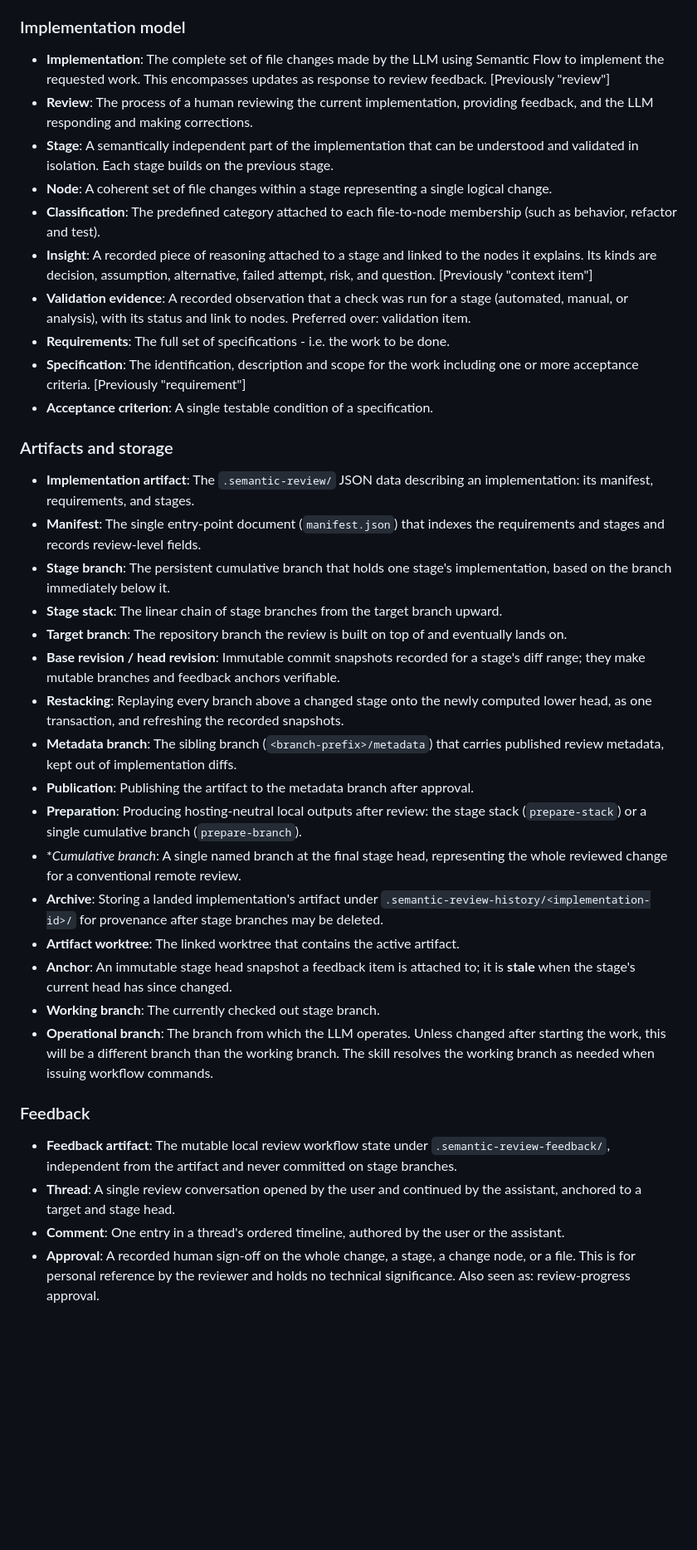
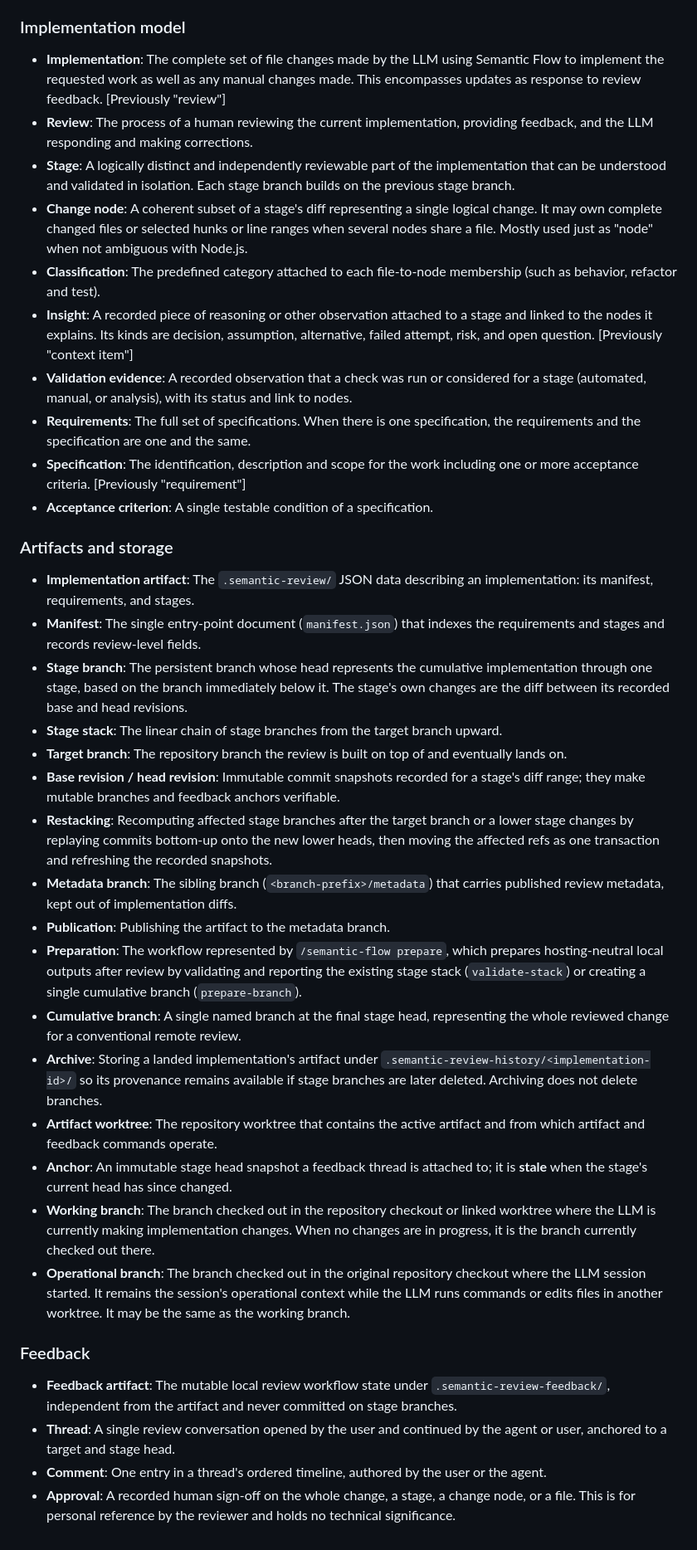
Before and after one commit to MortenChristiansenOrg/semantic-code-review, a Markdown page: AGENTS.md, the part around the change. Shown at 83% size. Rendered like a GitHub page; blank space fills up the shorter version.

Commit message:
Adjustments to glossary

```diff
--- a/AGENTS.md
+++ b/AGENTS.md
@@ -35,35 +35,40 @@ version solely to preserve v0.1 behavior until versioning is declared active.
 ### Implementation model
 
 - **Implementation**: The complete set of file changes made by the LLM using Semantic
-  Flow to implement the requested work. This encompasses updates as response to
-  review feedback. [Previously "review"]
+  Flow to implement the requested work as well as any manual changes made. This
+  encompasses updates as response to review feedback. [Previously "review"]
 - **Review**: The process of a human reviewing the current implementation, providing
   feedback, and the LLM responding and making corrections.
-- **Stage**: A semantically independent part of the implementation that can be
-  understood and validated in isolation. Each stage builds on the previous stage.
-- **Node**: A coherent set of file changes within a stage representing a single
-  logical change.
+- **Stage**: A logically distinct and independently reviewable part of the
+  implementation that can be understood and validated in isolation. Each stage
+  branch builds on the previous stage branch.
+- **Change node**: A coherent subset of a stage's diff representing a single
+  logical change. It may own complete changed files or selected hunks or line
+  ranges when several nodes share a file. Mostly used just as "node" when not
+  ambiguous with Node.js.
 - **Classification**: The predefined category attached to each file-to-node
   membership (such as behavior, refactor and test).
-- **Insight**: A recorded piece of reasoning attached to a stage and
-  linked to the nodes it explains. Its kinds are decision, assumption,
-  alternative, failed attempt, risk, and question. [Previously "context item"]
-- **Validation evidence**: A recorded observation that a check was run for a
-  stage (automated, manual, or analysis), with its status and link to nodes.
-  Preferred over: validation item.
-- **Requirements**: The full set of specifications - i.e. the work to be done.
+- **Insight**: A recorded piece of reasoning or other observation attached to a
+  stage and linked to the nodes it explains. Its kinds are decision, assumption,
+  alternative, failed attempt, risk, and open question. [Previously "context item"]
+- **Validation evidence**: A recorded observation that a check was run or considered
+  for a stage (automated, manual, or analysis), with its status and link to nodes.
+- **Requirements**: The full set of specifications. When there is one specification,
+  the requirements and the specification are one and the same.
 - **Specification**: The identification, description and scope for the
   work including one or more acceptance criteria. [Previously "requirement"]
 - **Acceptance criterion**: A single testable condition of a specification.
 
 ### Artifacts and storage
 
-- **Implementation artifact**: The `.semantic-review/` JSON data describing an implementation: its
-  manifest, requirements, and stages.
+- **Implementation artifact**: The `.semantic-review/` JSON data describing an
+  implementation: its manifest, requirements, and stages.
 - **Manifest**: The single entry-point document (`manifest.json`) that indexes
   the requirements and stages and records review-level fields.
-- **Stage branch**: The persistent cumulative branch that holds one stage's
-  implementation, based on the branch immediately below it.
+- **Stage branch**: The persistent branch whose head represents the cumulative
+  implementation through one stage, based on the branch immediately below it.
+  The stage's own changes are the diff between its recorded base and head
+  revisions.
 - **Stage stack**: The linear chain of stage branches from the target branch
   upward.
 - **Target branch**: The repository branch the review is built on top of and
@@ -71,29 +76,35 @@ version solely to preserve v0.1 behavior until versioning is declared active.
 - **Base revision / head revision**: Immutable commit snapshots recorded for a
   stage's diff range; they make mutable branches and feedback anchors
   verifiable.
-- **Restacking**: Replaying every branch above a changed stage onto the newly
-  computed lower head, as one transaction, and refreshing the recorded
-  snapshots.
+- **Restacking**: Recomputing affected stage branches after the target branch
+  or a lower stage changes by replaying commits bottom-up onto the new lower
+  heads, then moving the affected refs as one transaction and refreshing the
+  recorded snapshots.
 - **Metadata branch**: The sibling branch (`<branch-prefix>/metadata`) that
   carries published review metadata, kept out of implementation diffs.
-- **Publication**: Publishing the artifact to the metadata branch after
-  approval.
-- **Preparation**: Producing hosting-neutral local outputs after review: the
-  stage stack (`prepare-stack`) or a single cumulative branch
-  (`prepare-branch`).
-- **Cumulative branch*: A single named branch at the final stage head,
+- **Publication**: Publishing the artifact to the metadata branch.
+- **Preparation**: The workflow represented by `/semantic-flow prepare`, which
+  prepares hosting-neutral local outputs after review by validating and
+  reporting the existing stage stack (`validate-stack`) or creating a single
+  cumulative branch (`prepare-branch`).
+- **Cumulative branch**: A single named branch at the final stage head,
   representing the whole reviewed change for a conventional remote review.
 - **Archive**: Storing a landed implementation's artifact under
-  `.semantic-review-history/<implementation-id>/` for provenance after stage branches
-  may be deleted.
-- **Artifact worktree**: The linked worktree that contains the active
-  artifact.
-- **Anchor**: An immutable stage head snapshot a feedback item is attached to;
+  `.semantic-review-history/<implementation-id>/` so its provenance remains
+  available if stage branches are later deleted. Archiving does not delete
+  branches.
+- **Artifact worktree**: The repository worktree that contains the active
+  artifact and from which artifact and feedback commands operate.
+- **Anchor**: An immutable stage head snapshot a feedback thread is attached to;
   it is **stale** when the stage's current head has since changed.
-- **Working branch**: The currently checked out stage branch.
-- **Operational branch**: The branch from which the LLM operates. Unless changed
-  after starting the work, this will be a different branch than the working branch.
-  The skill resolves the working branch as needed when issuing workflow commands.
+- **Working branch**: The branch checked out in the repository checkout or
+  linked worktree where the LLM is currently making implementation changes.
+  When no changes are in progress, it is the branch currently checked out
+  there.
+- **Operational branch**: The branch checked out in the original repository
+  checkout where the LLM session started. It remains the session's operational
+  context while the LLM runs commands or edits files in another worktree. It
+  may be the same as the working branch.
 
 ### Feedback
 
@@ -101,9 +112,9 @@ version solely to preserve v0.1 behavior until versioning is declared active.
   `.semantic-review-feedback/`, independent from the artifact and never
   committed on stage branches.
 - **Thread**: A single review conversation opened by the user and continued by
-  the assistant, anchored to a target and stage head.
+  the agent or user, anchored to a target and stage head.
 - **Comment**: One entry in a thread's ordered timeline, authored by the user
-  or the assistant.
+  or the agent.
 - **Approval**: A recorded human sign-off on the whole change, a stage, a
   change node, or a file. This is for personal reference by the reviewer
-  and holds no technical significance. Also seen as: review-progress approval.
+  and holds no technical significance.
```
